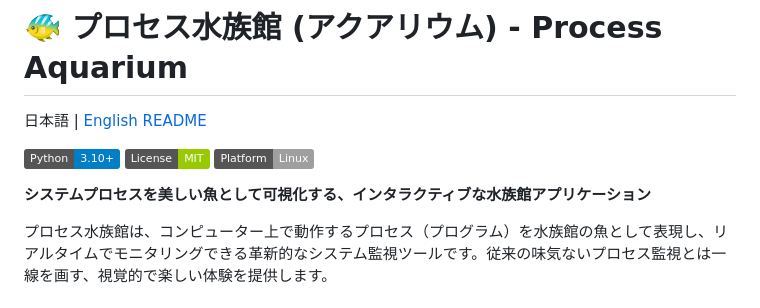
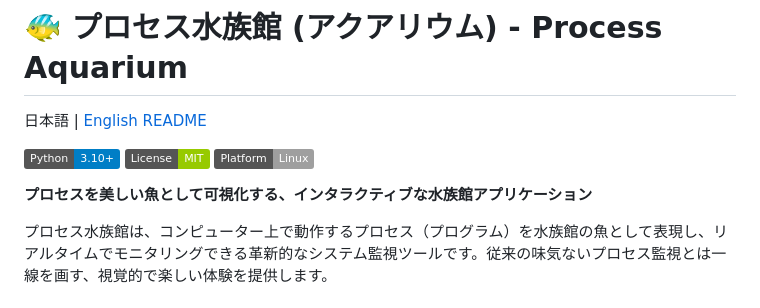
Before and after one commit to mouri-lab/process-aquarium, a Markdown page: README.md, the part around the change. GitHub-like rendering; badges without logos.

```diff
--- a/README.md
+++ b/README.md
@@ -6,7 +6,7 @@
 ![License](https://img.shields.io/badge/License-MIT-green.svg)
 ![Platform](https://img.shields.io/badge/Platform-Linux-lightgrey.svg)
 
-**システムプロセスを美しい魚として可視化する、インタラクティブな水族館アプリケーション**
+**プロセスを美しい魚として可視化する、インタラクティブな水族館アプリケーション**
 
 プロセス水族館は、コンピューター上で動作するプロセス（プログラム）を水族館の魚として表現し、リアルタイムでモニタリングできる革新的なシステム監視ツールです。従来の味気ないプロセス監視とは一線を画す、視覚的で楽しい体験を提供します。
 
```
